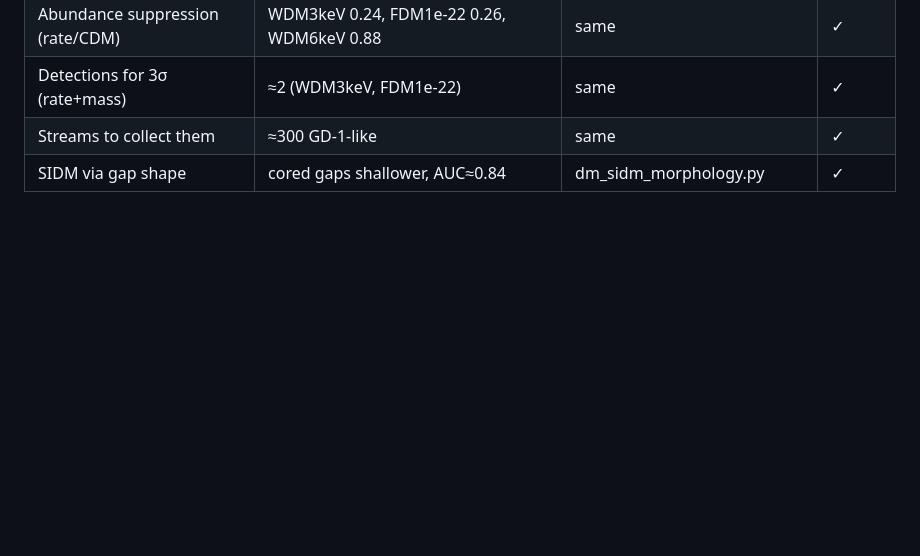
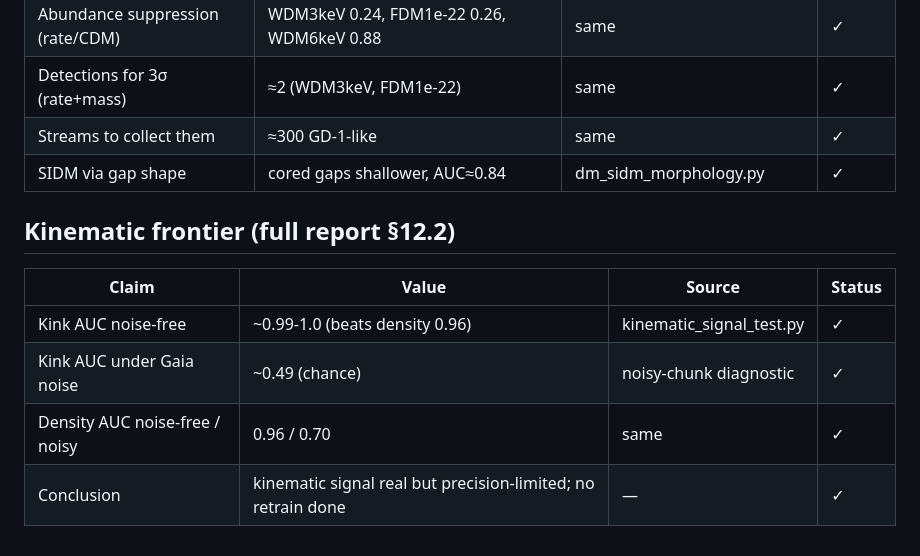
Before and after one commit to Gigachad6542/stellar-stream-dm, a Markdown page: paper/claims_audit.md, the part around the change. Rendered like a GitHub page; blank space fills up the shorter version.

```diff
--- a/paper/claims_audit.md
+++ b/paper/claims_audit.md
@@ -127,3 +127,11 @@ fig10 transfer functions. Generated by make_figures.py + make_report_figures.py.
 | Detections for 3σ (rate+mass) | ≈2 (WDM3keV, FDM1e-22) | same | ✓ |
 | Streams to collect them | ≈300 GD-1-like | same | ✓ |
 | SIDM via gap shape | cored gaps shallower, AUC≈0.84 | dm_sidm_morphology.py | ✓ |
+
+## Kinematic frontier (full report §12.2)
+| Claim | Value | Source | Status |
+|---|---|---|---|
+| Kink AUC noise-free | ~0.99-1.0 (beats density 0.96) | kinematic_signal_test.py | ✓ |
+| Kink AUC under Gaia noise | ~0.49 (chance) | noisy-chunk diagnostic | ✓ |
+| Density AUC noise-free / noisy | 0.96 / 0.70 | same | ✓ |
+| Conclusion | kinematic signal real but precision-limited; no retrain done | — | ✓ |
```
Also changed, not shown: paper/full_report.md (+37 -4 lines), paper/figures/fig19_kinematic_noise.png (added), 2 other files.
